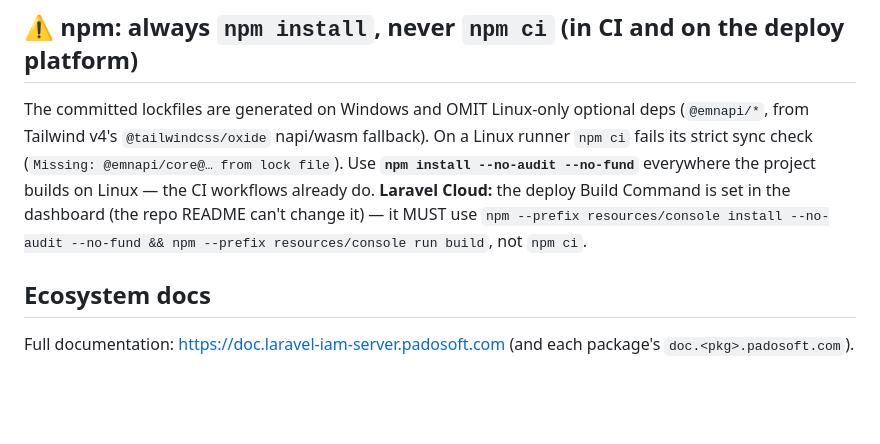
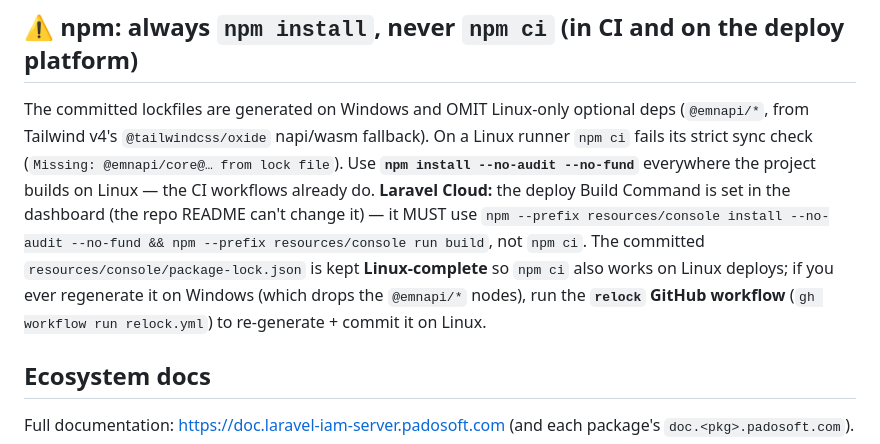
Before and after one commit to padosoft/laravel-iam-console, a Markdown page: CLAUDE.md, the part around the change. Drawn GitHub-style; blank space fills up the shorter version.

Commit message:
docs(claude): note the relock workflow keeps the console lockfile Linux-complete
Co-Authored-By: Claude Opus 4.8 (1M context) <noreply@anthropic.com>

```diff
--- a/CLAUDE.md
+++ b/CLAUDE.md
@@ -53,7 +53,9 @@ check (`Missing: @emnapi/core@… from lock file`). Use **`npm install --no-audi
 project builds on Linux — the CI workflows already do. **Laravel Cloud:** the deploy Build Command is set in
 the dashboard (the repo README can't change it) — it MUST use
 `npm --prefix resources/console install --no-audit --no-fund && npm --prefix resources/console run build`,
-not `npm ci`.
+not `npm ci`. The committed `resources/console/package-lock.json` is kept **Linux-complete** so `npm ci`
+also works on Linux deploys; if you ever regenerate it on Windows (which drops the `@emnapi/*` nodes), run
+the **`relock` GitHub workflow** (`gh workflow run relock.yml`) to re-generate + commit it on Linux.
 
 ## Ecosystem docs
 Full documentation: https://doc.laravel-iam-server.padosoft.com (and each package's `doc.<pkg>.padosoft.com`).
```
